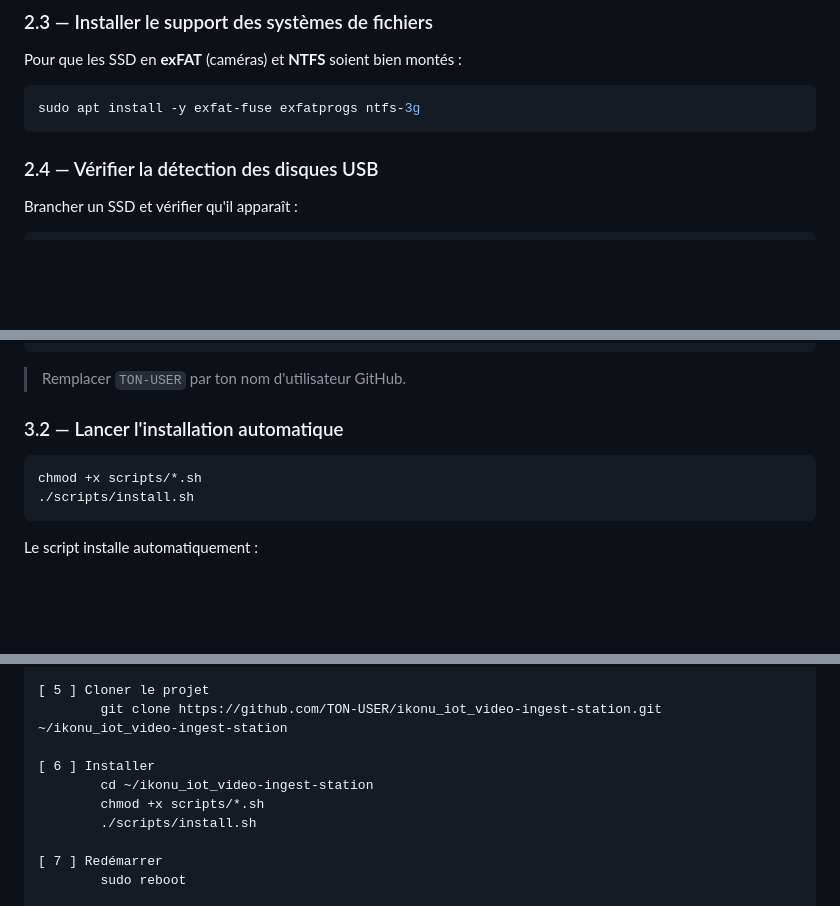
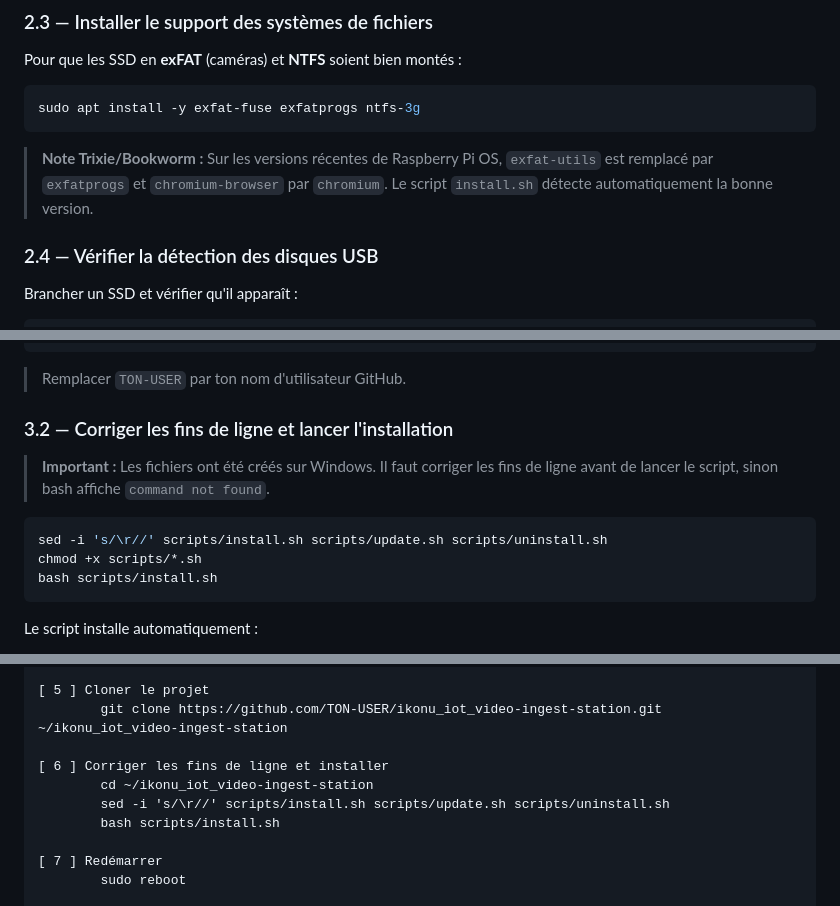
Before and after one commit to IKONU/ikonu_iot_video-ingest-station, a Markdown page: docs/INSTALL.md, 3 parts joined by grey strips. Drawn GitHub-style; blank space fills up the shorter version.

Commit message:
docs: ajout note CRLF et paquets Trixie dans le guide d'installation
Co-authored-by: Cursor <cursoragent@cursor.com>

````diff
--- a/docs/INSTALL.md
+++ b/docs/INSTALL.md
@@ -96,6 +96,8 @@ Pour que les SSD en **exFAT** (caméras) et **NTFS** soient bien montés :
 sudo apt install -y exfat-fuse exfatprogs ntfs-3g
 ```
 
+> **Note Trixie/Bookworm :** Sur les versions récentes de Raspberry Pi OS, `exfat-utils` est remplacé par `exfatprogs` et `chromium-browser` par `chromium`. Le script `install.sh` détecte automatiquement la bonne version.
+
 ### 2.4 — Vérifier la détection des disques USB
 
 Brancher un SSD et vérifier qu'il apparaît :
@@ -125,11 +127,14 @@ cd ~/ikonu_iot_video-ingest-station
 
 > Remplacer `TON-USER` par ton nom d'utilisateur GitHub.
 
-### 3.2 — Lancer l'installation automatique
+### 3.2 — Corriger les fins de ligne et lancer l'installation
+
+> **Important :** Les fichiers ont été créés sur Windows. Il faut corriger les fins de ligne avant de lancer le script, sinon bash affiche `command not found`.
 
 ```bash
+sed -i 's/\r//' scripts/install.sh scripts/update.sh scripts/uninstall.sh
 chmod +x scripts/*.sh
-./scripts/install.sh
+bash scripts/install.sh
 ```
 
 Le script installe automatiquement :
@@ -273,10 +278,10 @@ df -h
 [ 5 ] Cloner le projet
         git clone https://github.com/TON-USER/ikonu_iot_video-ingest-station.git ~/ikonu_iot_video-ingest-station
 
-[ 6 ] Installer
+[ 6 ] Corriger les fins de ligne et installer
         cd ~/ikonu_iot_video-ingest-station
-        chmod +x scripts/*.sh
-        ./scripts/install.sh
+        sed -i 's/\r//' scripts/install.sh scripts/update.sh scripts/uninstall.sh
+        bash scripts/install.sh
 
 [ 7 ] Redémarrer
         sudo reboot
````
